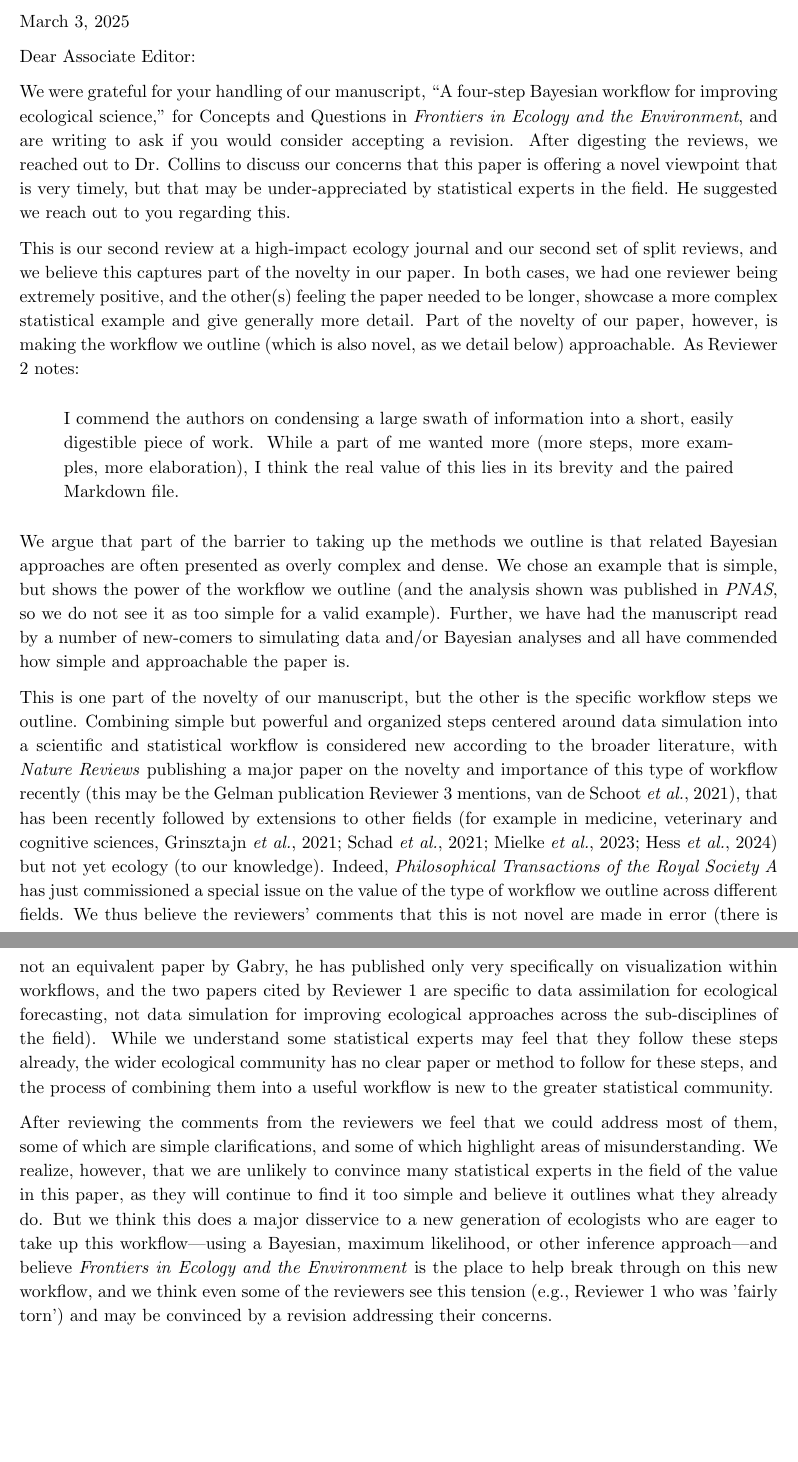
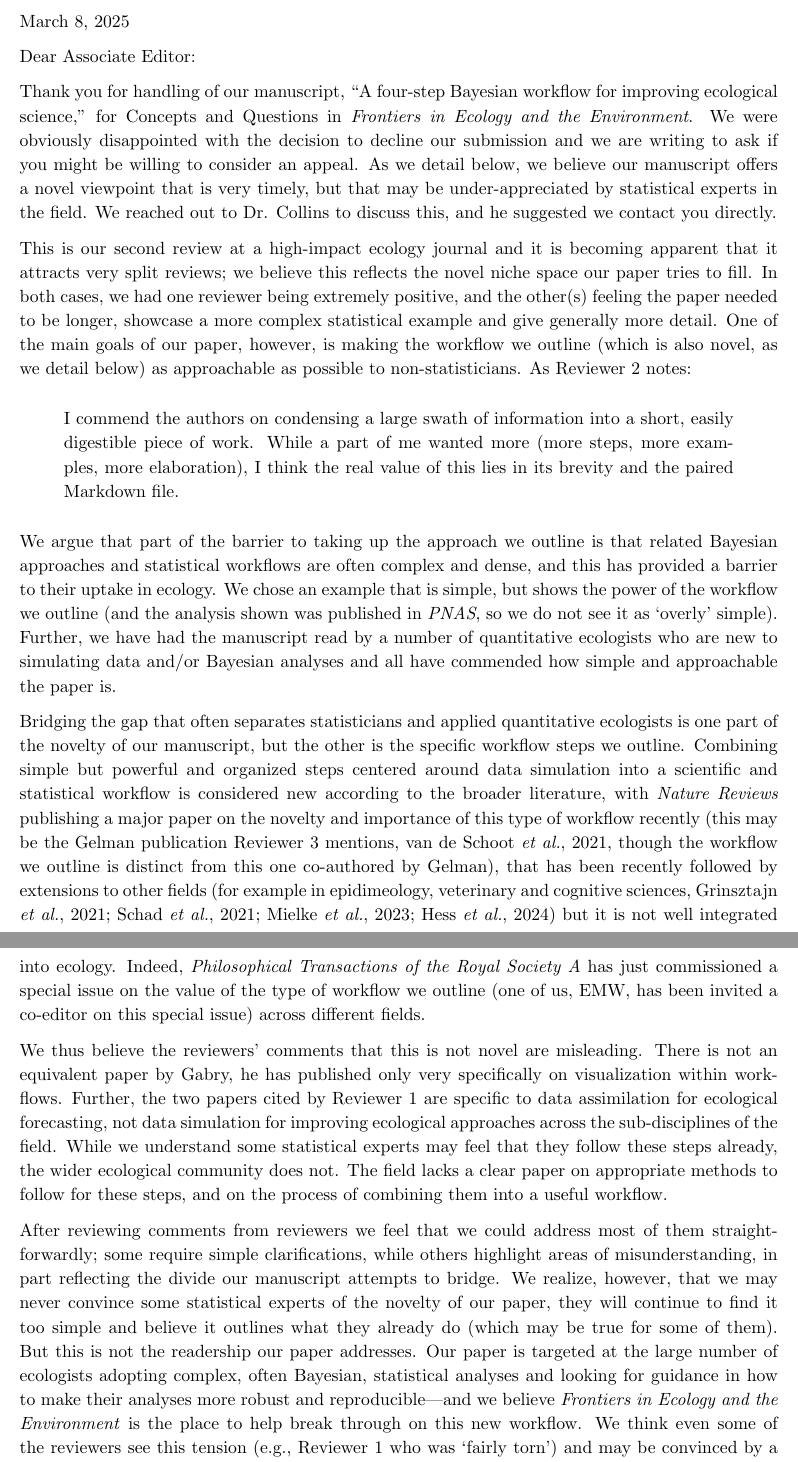
Before and after one commit to lizzieinvancouver/bayesianflows, a LaTeX document (letters/bayesflows_FEE_rereview.tex): two parts of pages 1 and 2 of 3, joined at a grey line, cut so that both start at the same text, the shorter picture padded with empty space. The pictures show the PDF file letters/bayesflows_FEE_rereview.pdf that the author committed with the source.

Commit message:
Updated letter, edits by JD and me

```diff
--- a/letters/bayesflows_FEE_rereview.tex
+++ b/letters/bayesflows_FEE_rereview.tex
@@ -19,19 +19,21 @@
 
 Dear Associate Editor:
 
-We were grateful for your handling of our manuscript, ``A four-step Bayesian workflow for improving ecological science,'' for Concepts and Questions in \emph{Frontiers in Ecology and the Environment}, and are writing to ask if you would consider accepting a revision. After digesting the reviews, we reached out to Dr. Collins to discuss our concerns that this paper is offering a novel viewpoint that is very timely, but that may be under-appreciated by statistical experts in the field. He suggested we reach out to you regarding this.
+Thank you for handling of our manuscript, ``A four-step Bayesian workflow for improving ecological science,'' for Concepts and Questions in \emph{Frontiers in Ecology and the Environment}. We were obviously disappointed with the decision to decline our submission and we are writing to ask if you might be willing to consider an appeal. As we detail below, we believe our manuscript offers a novel viewpoint that is very timely, but that may be under-appreciated by statistical experts in the field. We reached out to Dr. Collins to discuss this, and he suggested we contact you directly.
 
-This is our second review at a high-impact ecology journal and our second set of split reviews, and we believe this captures part of the novelty in our paper. In both cases, we had one reviewer being extremely positive, and the other(s) feeling the paper needed to be longer, showcase a more complex statistical example and give generally more detail. Part of the novelty of our paper, however, is making the workflow we outline (which is also novel, as we detail below) approachable. As Reviewer 2 notes:
+This is our second review at a high-impact ecology journal and it is becoming apparent that it attracts very split reviews; we believe this reflects the novel niche space our paper tries to fill. In both cases, we had one reviewer being extremely positive, and the other(s) feeling the paper needed to be longer, showcase a more complex statistical example and give generally more detail. One of the main goals of our paper, however, is making the workflow we outline (which is also novel, as we detail below) as approachable as possible to non-statisticians. As Reviewer 2 notes:
 \begin{quote}
 I commend the authors on condensing a large swath of information into a short, easily digestible piece of work. While a part of me
 wanted more (more steps, more examples, more elaboration), I think the real value of this lies in its
 brevity and the paired Markdown file.
 \end{quote}
-We argue that part of the barrier to taking up the methods we outline is that related Bayesian approaches are often presented as overly complex and dense. We chose an example that is simple, but shows the power of the workflow we outline (and the analysis shown was published in \emph{PNAS}, so we do not see it as too simple for a valid example). Further, we have had the manuscript read by a number of new-comers to simulating data and/or Bayesian analyses and all have commended how simple and approachable the paper is.
+We argue that part of the barrier to taking up the approach we outline is that related Bayesian approaches and statistical workflows are often complex and dense, and this has provided a barrier to their uptake in ecology. We chose an example that is simple, but shows the power of the workflow we outline (and the analysis shown was published in \emph{PNAS}, so we do not see it as `overly' simple). Further, we have had the manuscript read by a number of quantitative ecologists who are new to simulating data and/or Bayesian analyses and all have commended how simple and approachable the paper is.
 
-This is one part of the novelty of our manuscript, but the other is the specific workflow steps we outline. Combining simple but powerful and organized steps centered around data simulation into a scientific and statistical workflow is considered new according to the broader literature, with \emph{Nature Reviews} publishing a major paper on the novelty and importance of this type of workflow recently \citep[this may be the Gelman publication Reviewer 3 mentions,][]{vandeschoot2021}, that has been recently followed by extensions to other fields \citep[for example in medicine, veterinary and cognitive sciences,][]{grinsztajn2021,schad2021,mielke2023workflow,hess2024bayesian} but not yet ecology (to our knowledge). Indeed, \emph{Philosophical Transactions of the Royal Society A} has just commissioned a special issue on the value of the type of workflow we outline across different fields. We thus believe the reviewers' comments that this is not novel are made in error (there is not an equivalent paper by Gabry, he has published only very specifically on visualization within workflows, and the two papers cited by Reviewer 1 are specific to data assimilation for ecological forecasting, not data simulation for improving ecological approaches across the sub-disciplines of the field). While we understand some statistical experts may feel that they follow these steps already, the wider ecological community has no clear paper or method to follow for these steps, and the process of combining them into a useful workflow is new to the greater statistical community.
+Bridging the gap that often separates statisticians and applied quantitative ecologists is one part of the novelty of our manuscript, but the other is the specific workflow steps we outline. Combining simple but powerful and organized steps centered around data simulation into a scientific and statistical workflow is considered new according to the broader literature, with \emph{Nature Reviews} publishing a major paper on the novelty and importance of this type of workflow recently \citep[this may be the Gelman publication Reviewer 3 mentions,][though the workflow we outline is distinct from this one co-authored by Gelman]{vandeschoot2021}, that has been recently followed by extensions to other fields \citep[for example in epidimeology, veterinary and cognitive sciences,][]{grinsztajn2021,schad2021,mielke2023workflow,hess2024bayesian} but it is not well integrated into ecology. Indeed, \emph{Philosophical Transactions of the Royal Society A} has just commissioned a special issue on the value of the type of workflow we outline (one of us, EMW, has been invited a co-editor on this special issue) across different fields.
 
-After reviewing the comments from the reviewers we feel that we could address most of them, some of which are simple clarifications, and some of which highlight areas of misunderstanding. We realize, however, that we are unlikely to convince many statistical experts in the field of the value in this paper, as they will continue to find it too simple and believe it outlines what they already do. But we think this does a major disservice to a new generation of ecologists who are eager to take up this workflow---using a Bayesian, maximum likelihood, or other inference approach---and believe \emph{Frontiers in Ecology and the Environment} is the place to help break through on this new workflow, and we think even some of the reviewers see this tension (e.g., Reviewer 1 who was 'fairly torn') and may be convinced by a revision addressing their concerns.
+We thus believe the reviewers' comments that this is not novel are misleading. There is not an equivalent paper by Gabry, he has published only very specifically on visualization within workflows. Further, the two papers cited by Reviewer 1 are specific to data assimilation for ecological forecasting, not data simulation for improving ecological approaches across the sub-disciplines of the field. While we understand some statistical experts may feel that they follow these steps already, the wider ecological community does not. The field lacks a clear paper on appropriate methods to follow for these steps, and on the process of combining them into a useful workflow.
+
+After reviewing comments from reviewers we feel that we could address most of them straightforwardly; some require simple clarifications, while others highlight areas of misunderstanding, in part reflecting the divide our manuscript attempts to bridge. We realize, however, that we may never convince some statistical experts of the novelty of our paper, they will continue to find it too simple and believe it outlines what they already do (which may be true for some of them). But this is not the readership our paper addresses. Our paper is targeted at the large number of ecologists adopting complex, often Bayesian, statistical analyses and looking for guidance in how to make their analyses more robust and reproducible---and we believe \emph{Frontiers in Ecology and the Environment} is the place to help break through on this new workflow. We think even some of the reviewers see this tension (e.g., Reviewer 1 who was `fairly torn') and may be convinced by a revision addressing their concerns.
 
 We hope you will consider our request for a chance to revise this manuscript and would be happy to answer any questions or provide additional responses to reviewer concerns.
 
```
Also changed, not shown: letters/bayesflows_FEE_rereview.pdf, letters/bayesflows_FEE_rereview.tex (1 more changed lines).
